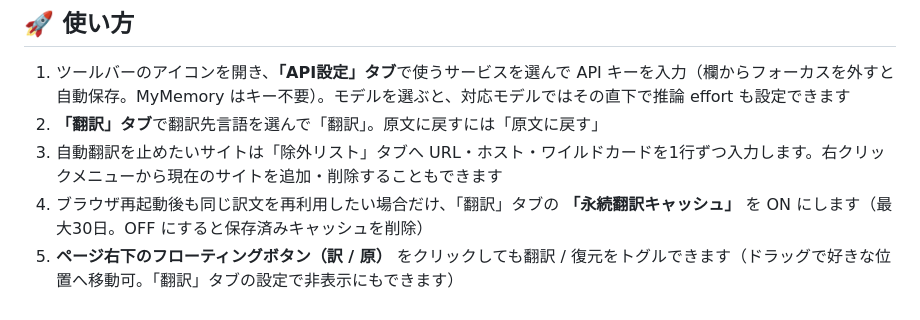
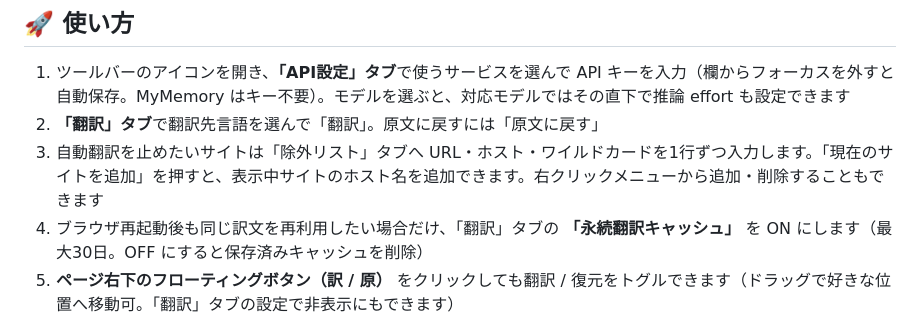
Before and after one commit to 1llum1n4t1s/ReplaceTranslator, a Markdown page: README.md, the part around the change. Rendered like a GitHub page.

Commit message:
リポジトリ文書を保守する

```diff
--- a/README.md
+++ b/README.md
@@ -53,7 +53,7 @@ API キーは以下から取得できます:
 ## 🚀 使い方
 1. ツールバーのアイコンを開き、**「API設定」タブ**で使うサービスを選んで API キーを入力（欄からフォーカスを外すと自動保存。MyMemory はキー不要）。モデルを選ぶと、対応モデルではその直下で推論 effort も設定できます
 2. **「翻訳」タブ**で翻訳先言語を選んで「翻訳」。原文に戻すには「原文に戻す」
-3. 自動翻訳を止めたいサイトは「除外リスト」タブへ URL・ホスト・ワイルドカードを1行ずつ入力します。右クリックメニューから現在のサイトを追加・削除することもできます
+3. 自動翻訳を止めたいサイトは「除外リスト」タブへ URL・ホスト・ワイルドカードを1行ずつ入力します。「現在のサイトを追加」を押すと、表示中サイトのホスト名を追加できます。右クリックメニューから追加・削除することもできます
 4. ブラウザ再起動後も同じ訳文を再利用したい場合だけ、「翻訳」タブの **「永続翻訳キャッシュ」** を ON にします（最大30日。OFF にすると保存済みキャッシュを削除）
 5. **ページ右下のフローティングボタン（訳 / 原）** をクリックしても翻訳 / 復元をトグルできます（ドラッグで好きな位置へ移動可。「翻訳」タブの設定で非表示にもできます）
 6. 右クリックメニューからも「このページを翻訳」/「原文に戻す」が使えます
```
